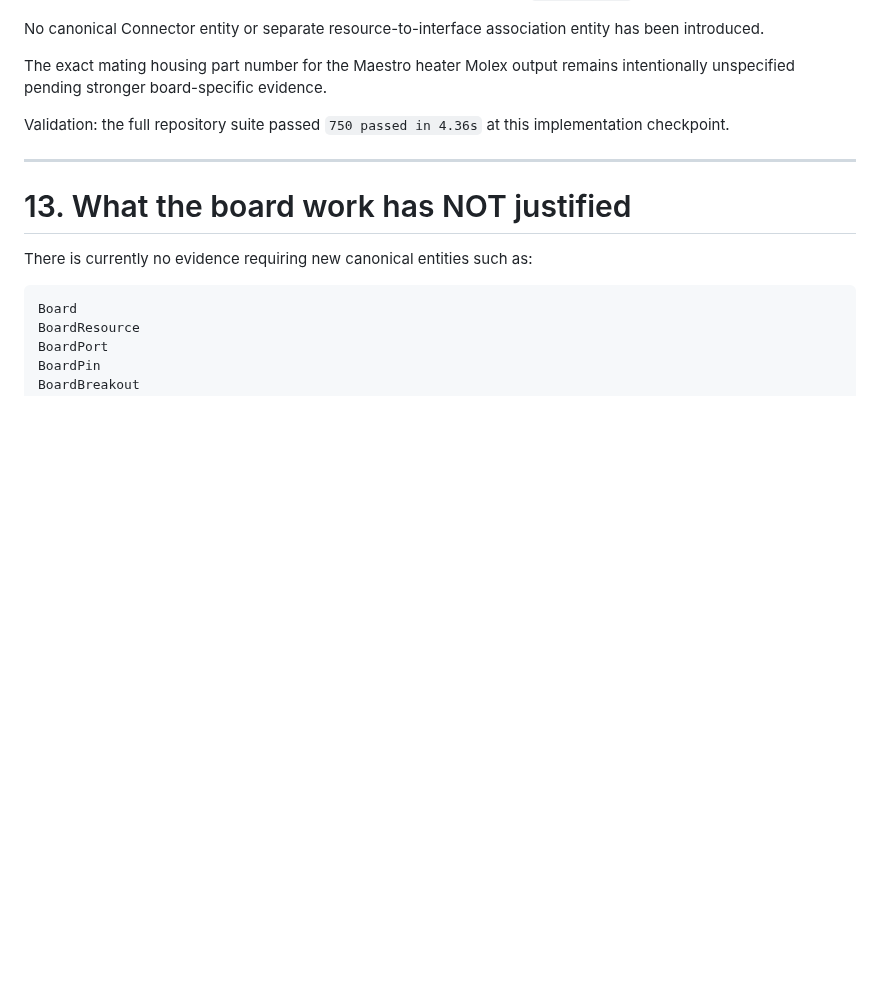
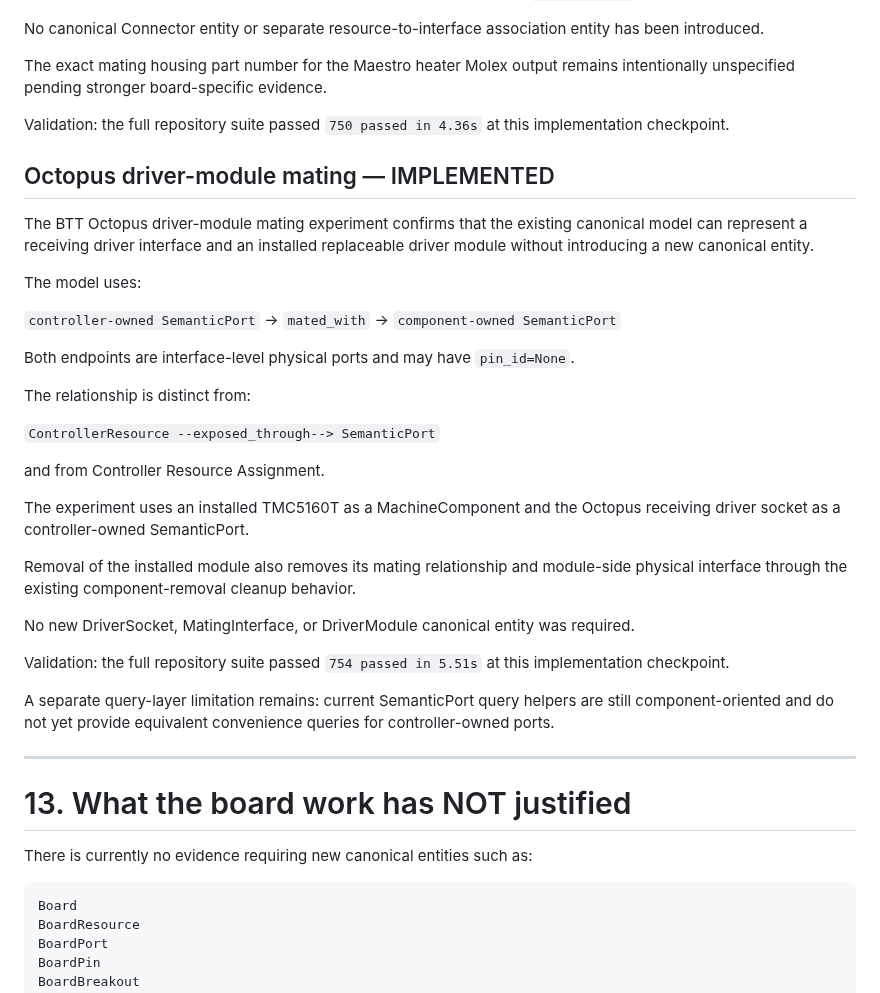
Before and after one commit to PeterTremonti/Machine-Builder, a Markdown page: PROJECT_CURRENT_STATE.md, the part around the change. Rendered like a GitHub page; blank space fills up the shorter version.

Commit message:
Record Octopus driver-module mating experiment
Record the first implemented BTT Octopus driver-module mating
experiment.

Document the controller-owned to component-owned SemanticPort
mating relationship, component-removal cleanup behavior, successful
754-test regression result, and the continued absence of a need for
new DriverSocket, MatingInterface, or DriverModule canonical entities.

```diff
--- a/PROJECT_CURRENT_STATE.md
+++ b/PROJECT_CURRENT_STATE.md
@@ -720,6 +720,34 @@ The exact mating housing part number for the Maestro heater Molex output remains
 
 Validation: the full repository suite passed `750 passed in 4.36s` at this implementation checkpoint.
 
+## Octopus driver-module mating — IMPLEMENTED
+
+The BTT Octopus driver-module mating experiment confirms that the existing canonical model can represent a receiving driver interface and an installed replaceable driver module without introducing a new canonical entity.
+
+The model uses:
+
+`controller-owned SemanticPort`
+→ `mated_with`
+→ `component-owned SemanticPort`
+
+Both endpoints are interface-level physical ports and may have `pin_id=None`.
+
+The relationship is distinct from:
+
+`ControllerResource --exposed_through--> SemanticPort`
+
+and from Controller Resource Assignment.
+
+The experiment uses an installed TMC5160T as a MachineComponent and the Octopus receiving driver socket as a controller-owned SemanticPort.
+
+Removal of the installed module also removes its mating relationship and module-side physical interface through the existing component-removal cleanup behavior.
+
+No new DriverSocket, MatingInterface, or DriverModule canonical entity was required.
+
+Validation: the full repository suite passed `754 passed in 5.51s` at this implementation checkpoint.
+
+A separate query-layer limitation remains: current SemanticPort query helpers are still component-oriented and do not yet provide equivalent convenience queries for controller-owned ports.
+
 ---
 
 # 13. What the board work has NOT justified
```
